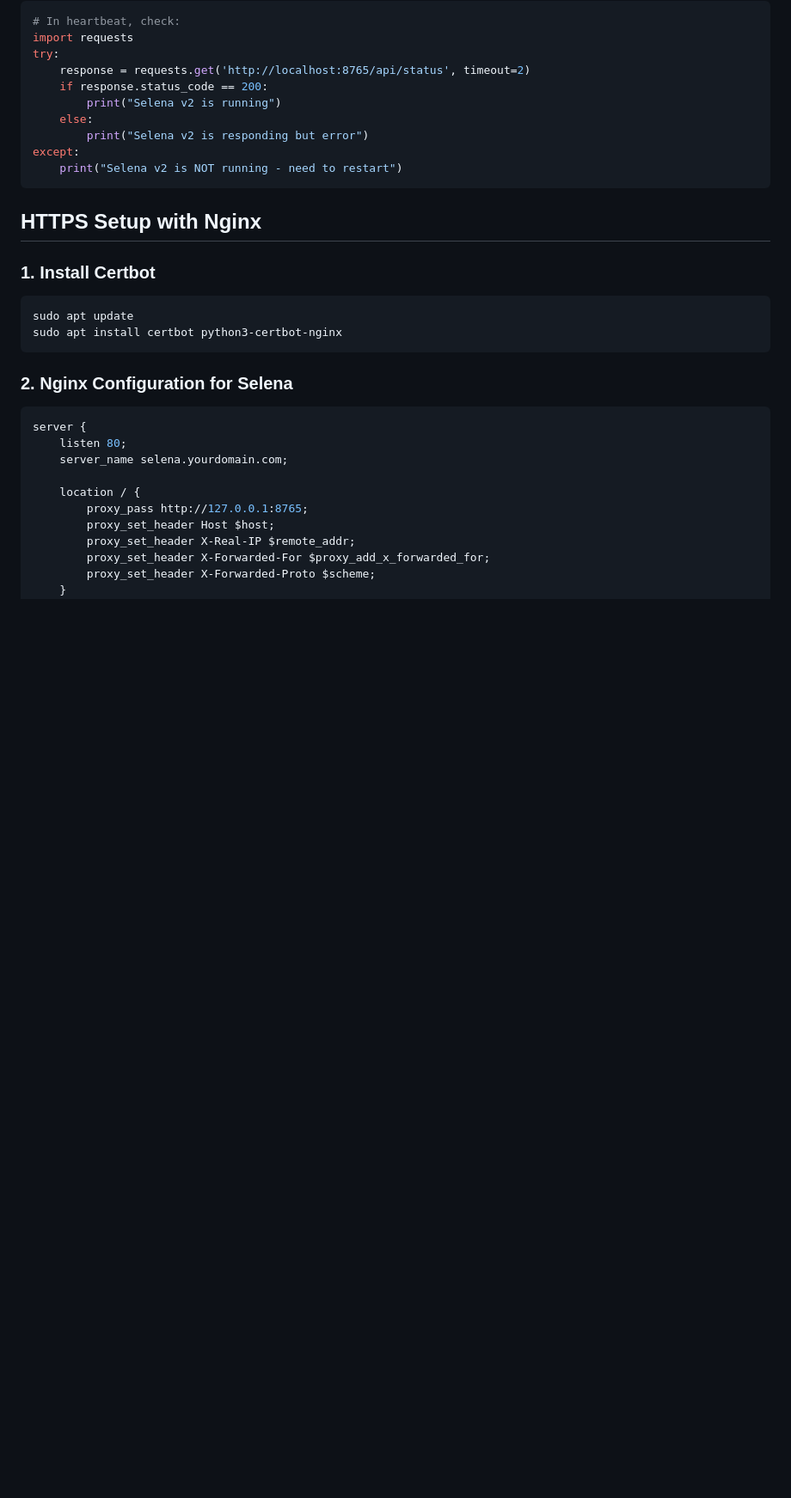
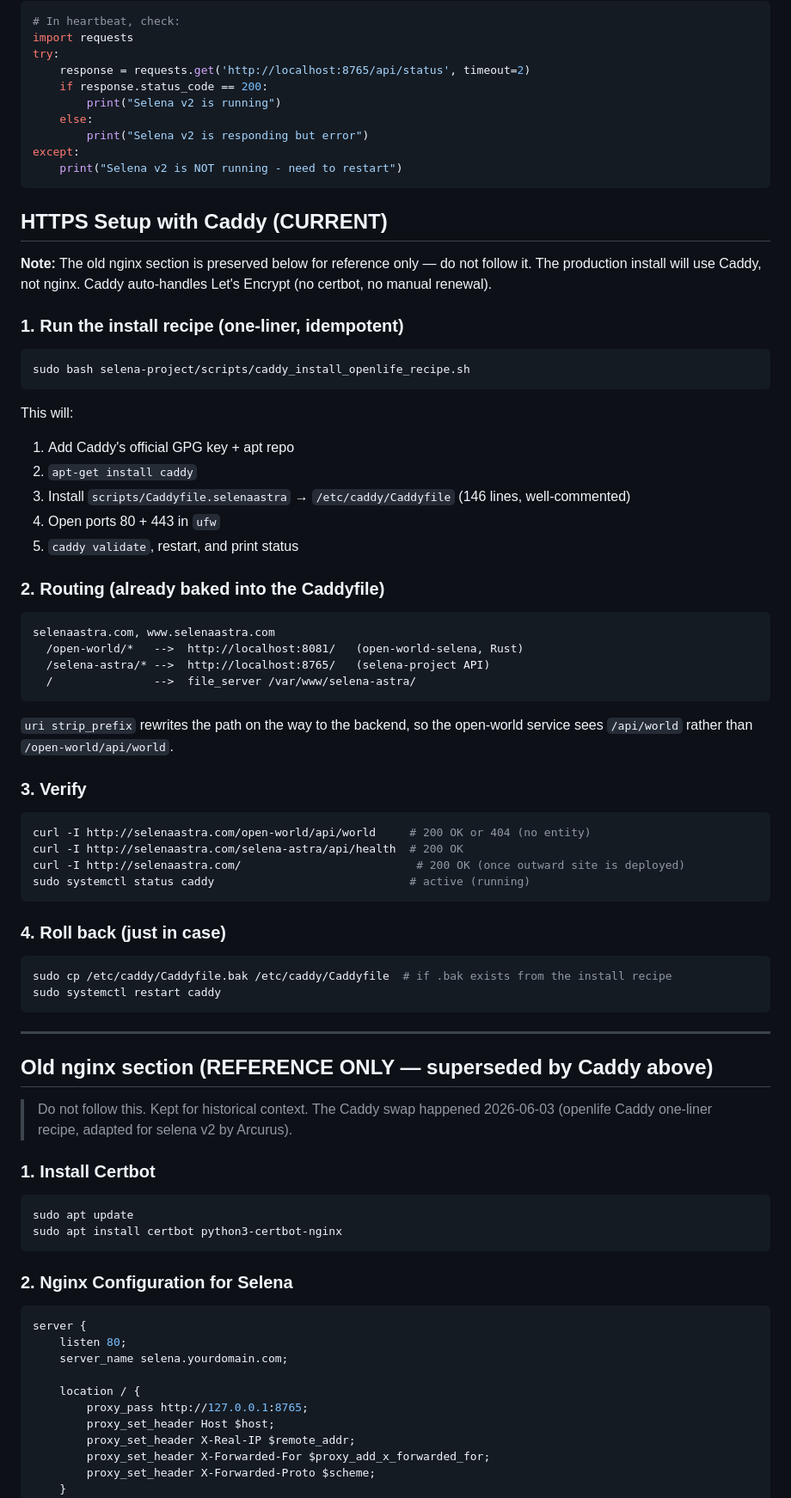
Before and after one commit to Arcurus/selena, a Markdown page: docs/setup.md, the part around one of its changes. Shown at 86% size. Rendered like a GitHub page; blank space fills up the shorter version.

Commit message:
docs(setup): lead with Caddy, demote nginx to REFERENCE ONLY
P5 todo 62502a6d (HTTPS/Caddy) progress: setup.md was still describing
the old nginx/certbot flow. Rewrote the HTTPS section to lead with the
Caddy install recipe (scripts/caddy_install_openlife_recipe.sh +
scripts/Caddyfile.selenaastra, commit 7afa8ec). Preserved the old nginx
blocks for historical reference (do not follow). Updated the service
checklist to point at Caddy at https://selenaastra.com/selena-astra/api/health.

Production install still pending Arcurus explicit go-ahead (sudo +
service restart).

````diff
--- a/docs/setup.md
+++ b/docs/setup.md
@@ -63,7 +69,55 @@ except:
     print("Selena v2 is NOT running - need to restart")
 ```
 
-## HTTPS Setup with Nginx
+## HTTPS Setup with Caddy (CURRENT)
+
+**Note:** The old nginx section is preserved below for reference only — do not follow it. The production install will use Caddy, not nginx. Caddy auto-handles Let's Encrypt (no certbot, no manual renewal).
+
+### 1. Run the install recipe (one-liner, idempotent)
+
+```bash
+sudo bash selena-project/scripts/caddy_install_openlife_recipe.sh
+```
+
+This will:
+1. Add Caddy's official GPG key + apt repo
+2. `apt-get install caddy`
+3. Install `scripts/Caddyfile.selenaastra` → `/etc/caddy/Caddyfile` (146 lines, well-commented)
+4. Open ports 80 + 443 in `ufw`
+5. `caddy validate`, restart, and print status
+
+### 2. Routing (already baked into the Caddyfile)
+
+```
+selenaastra.com, www.selenaastra.com
+  /open-world/*   -->  http://localhost:8081/   (open-world-selena, Rust)
+  /selena-astra/* -->  http://localhost:8765/   (selena-project API)
+  /               -->  file_server /var/www/selena-astra/
+```
+
+`uri strip_prefix` rewrites the path on the way to the backend, so the open-world service sees `/api/world` rather than `/open-world/api/world`.
+
+### 3. Verify
+
+```bash
+curl -I http://selenaastra.com/open-world/api/world     # 200 OK or 404 (no entity)
+curl -I http://selenaastra.com/selena-astra/api/health  # 200 OK
+curl -I http://selenaastra.com/                          # 200 OK (once outward site is deployed)
+sudo systemctl status caddy                             # active (running)
+```
+
+### 4. Roll back (just in case)
+
+```bash
+sudo cp /etc/caddy/Caddyfile.bak /etc/caddy/Caddyfile  # if .bak exists from the install recipe
+sudo systemctl restart caddy
+```
+
+---
+
+## Old nginx section (REFERENCE ONLY — superseded by Caddy above)
+
+> Do not follow this. Kept for historical context. The Caddy swap happened 2026-06-03 (openlife Caddy one-liner recipe, adapted for selena v2 by Arcurus).
 
 ### 1. Install Certbot
 ```bash
````
Also changed, not shown: other parts of docs/setup.md (+13 -7 lines).
